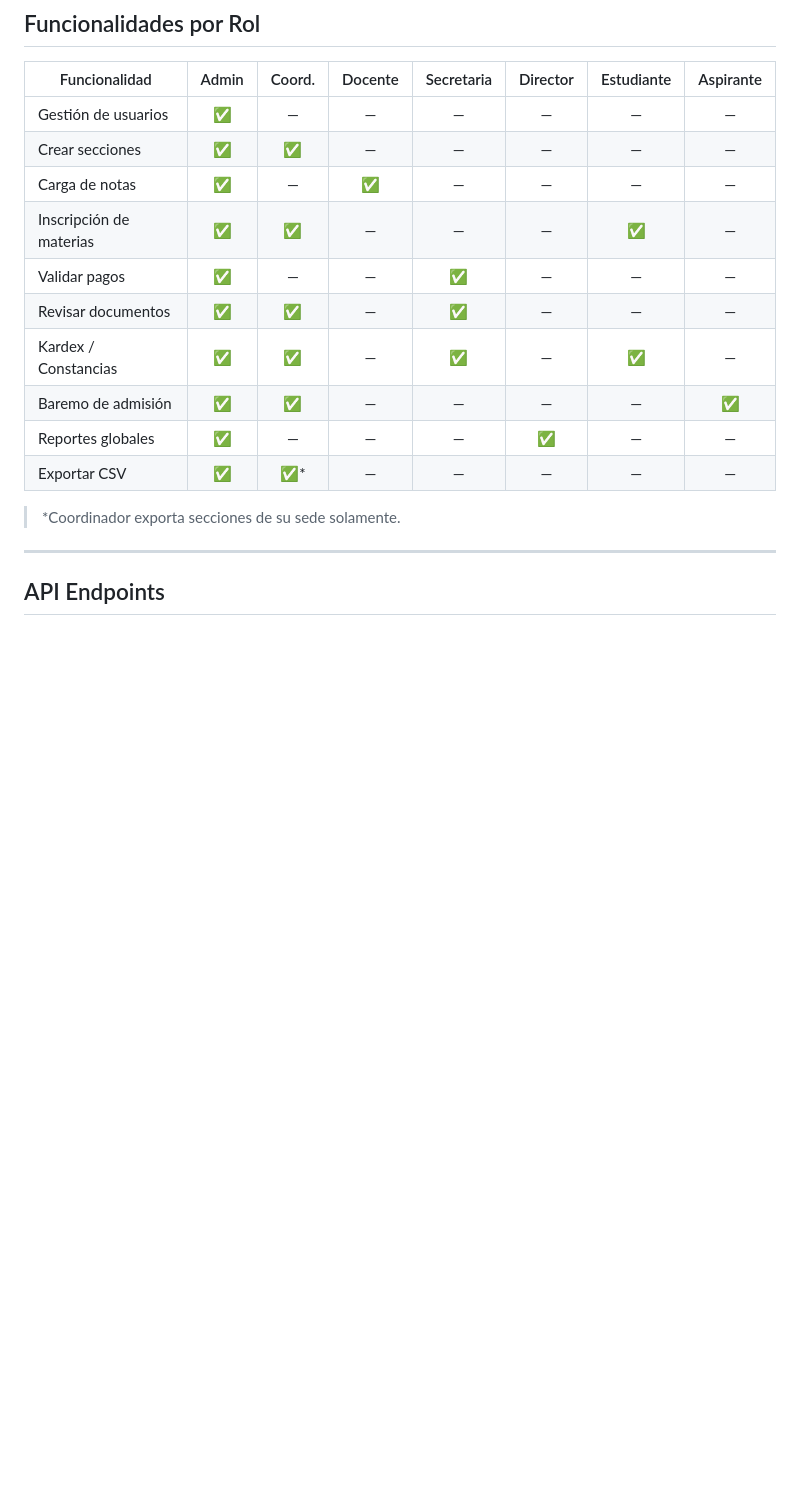
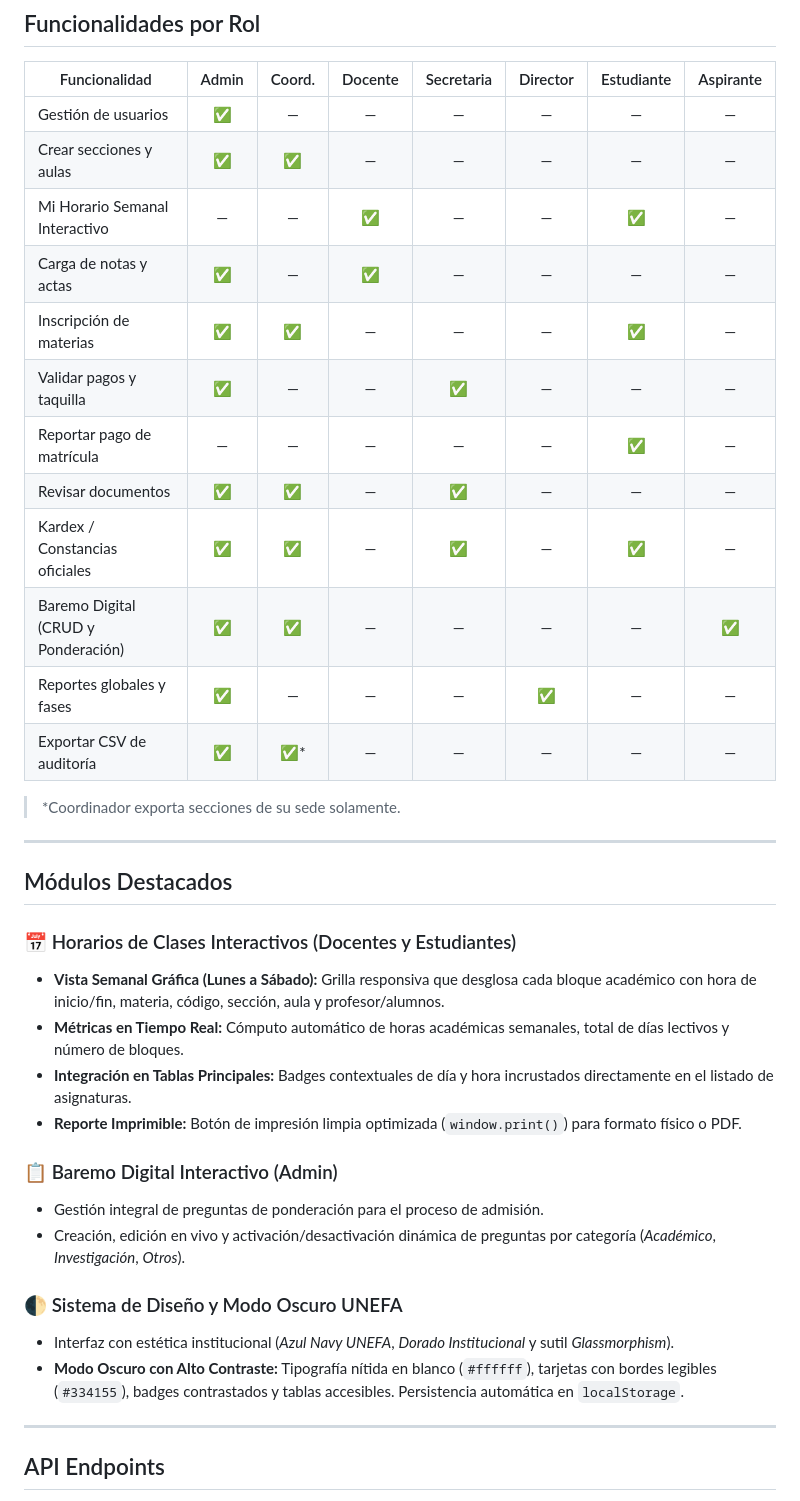
Before and after one commit to yeiverson/SIP, a Markdown page: README.md, the part around the change. GitHub-like rendering; blank space fills up the shorter version.

Commit message:
docs: actualizar documentacion completa del sistema, horarios, baremo digital y roles

```diff
--- a/README.md
+++ b/README.md
@@ -165,17 +165,37 @@ APP_DEBUG=true        # false en producción
 | Funcionalidad | Admin | Coord. | Docente | Secretaria | Director | Estudiante | Aspirante |
 |---|:---:|:---:|:---:|:---:|:---:|:---:|:---:|
 | Gestión de usuarios | ✅ | — | — | — | — | — | — |
-| Crear secciones | ✅ | ✅ | — | — | — | — | — |
-| Carga de notas | ✅ | — | ✅ | — | — | — | — |
+| Crear secciones y aulas | ✅ | ✅ | — | — | — | — | — |
+| Mi Horario Semanal Interactivo | — | — | ✅ | — | — | ✅ | — |
+| Carga de notas y actas | ✅ | — | ✅ | — | — | — | — |
 | Inscripción de materias | ✅ | ✅ | — | — | — | ✅ | — |
-| Validar pagos | ✅ | — | — | ✅ | — | — | — |
+| Validar pagos y taquilla | ✅ | — | — | ✅ | — | — | — |
+| Reportar pago de matrícula | — | — | — | — | — | ✅ | — |
 | Revisar documentos | ✅ | ✅ | — | ✅ | — | — | — |
-| Kardex / Constancias | ✅ | ✅ | — | ✅ | — | ✅ | — |
-| Baremo de admisión | ✅ | ✅ | — | — | — | — | ✅ |
-| Reportes globales | ✅ | — | — | — | ✅ | — | — |
-| Exportar CSV | ✅ | ✅* | — | — | — | — | — |
+| Kardex / Constancias oficiales | ✅ | ✅ | — | ✅ | — | ✅ | — |
+| Baremo Digital (CRUD y Ponderación) | ✅ | ✅ | — | — | — | — | ✅ |
+| Reportes globales y fases | ✅ | — | — | — | ✅ | — | — |
+| Exportar CSV de auditoría | ✅ | ✅* | — | — | — | — | — |
 
 > *Coordinador exporta secciones de su sede solamente.
+
+---
+
+## Módulos Destacados
+
+### 📅 Horarios de Clases Interactivos (Docentes y Estudiantes)
+* **Vista Semanal Gráfica (Lunes a Sábado):** Grilla responsiva que desglosa cada bloque académico con hora de inicio/fin, materia, código, sección, aula y profesor/alumnos.
+* **Métricas en Tiempo Real:** Cómputo automático de horas académicas semanales, total de días lectivos y número de bloques.
+* **Integración en Tablas Principales:** Badges contextuales de día y hora incrustados directamente en el listado de asignaturas.
+* **Reporte Imprimible:** Botón de impresión limpia optimizada (`window.print()`) para formato físico o PDF.
+
+### 📋 Baremo Digital Interactivo (Admin)
+* Gestión integral de preguntas de ponderación para el proceso de admisión.
+* Creación, edición en vivo y activación/desactivación dinámica de preguntas por categoría (*Académico*, *Investigación*, *Otros*).
+
+### 🌓 Sistema de Diseño y Modo Oscuro UNEFA
+* Interfaz con estética institucional (*Azul Navy UNEFA*, *Dorado Institucional* y sutil *Glassmorphism*).
+* **Modo Oscuro con Alto Contraste:** Tipografía nítida en blanco (`#ffffff`), tarjetas con bordes legibles (`#334155`), badges contrastados y tablas accesibles. Persistencia automática en `localStorage`.
 
 ---
 
```
Also changed, not shown: docs/DATABASE.md (+10 -0 lines), docs/ROLES.md (+18 -12 lines).
